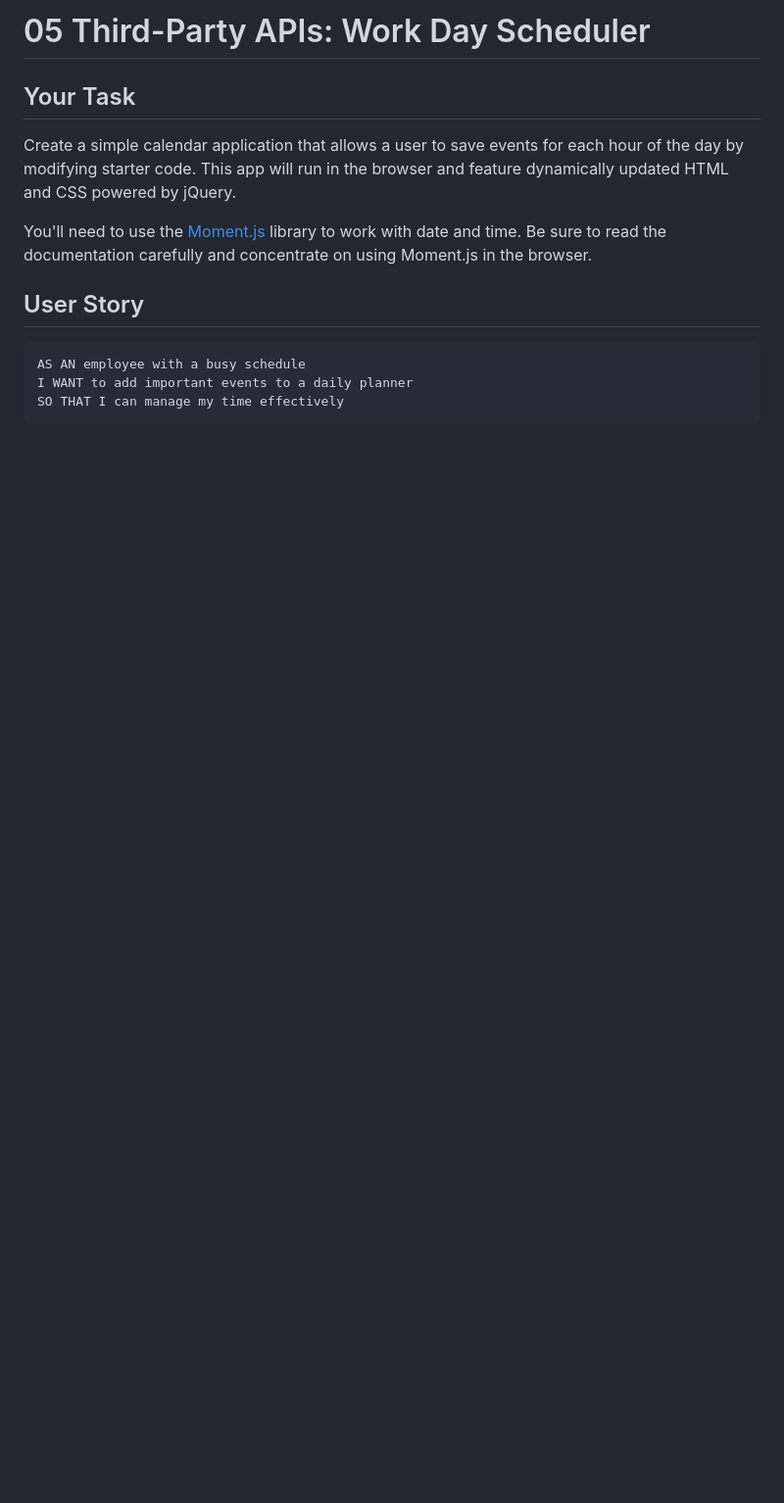
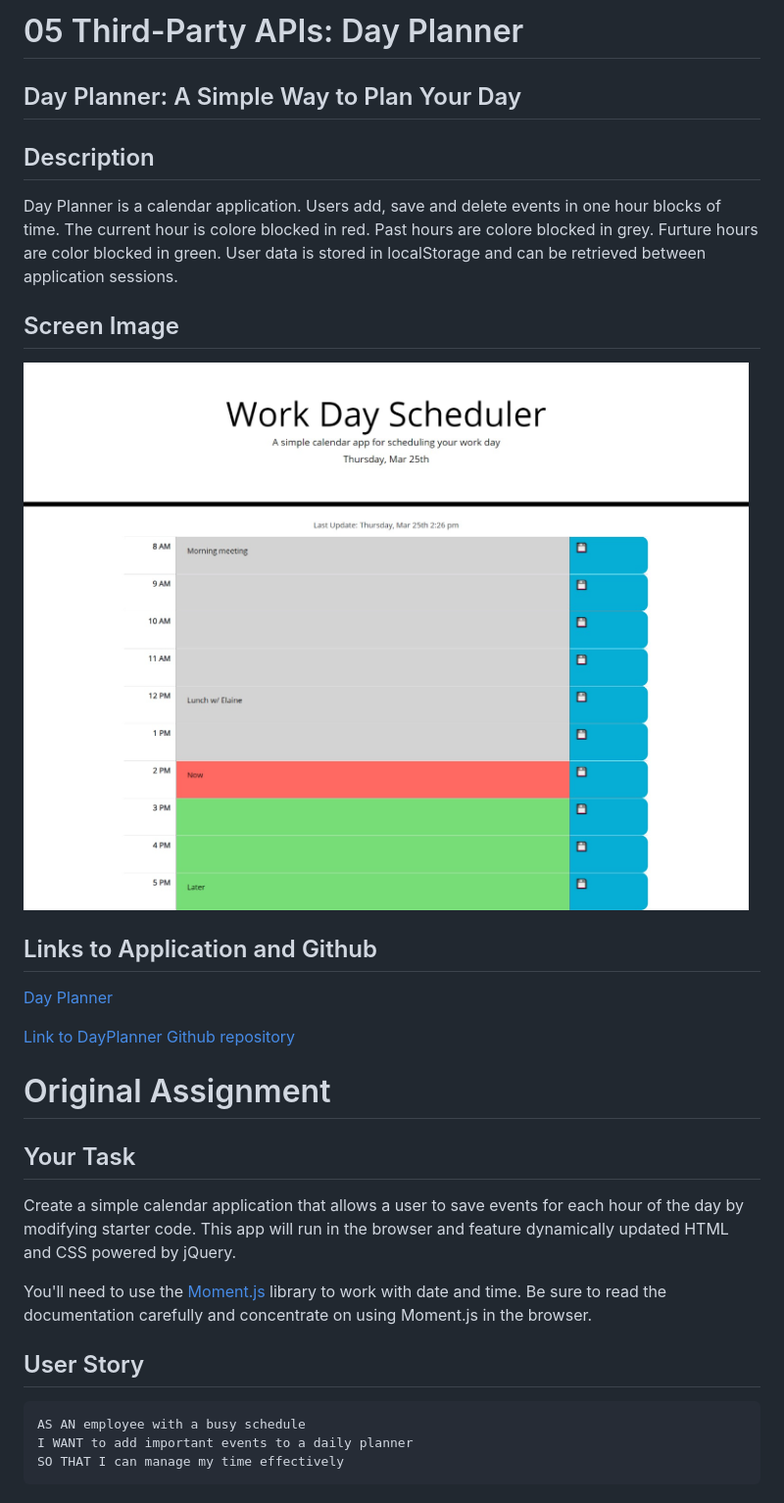
Before and after one commit to cstuhlfire/DayPlanner, a Markdown page: README.md, the part around the change printed below. Shown: that part at 98% size. GitHub-like rendering; pictures changed too: DayPlanner.png (added); blank space fills up the shorter version.

Commit message:
add/ Added details and links to README, added screenshot of application

```diff
--- a/README.md
+++ b/README.md
@@ -1,5 +1,20 @@
-# 05 Third-Party APIs: Work Day Scheduler
+# 05 Third-Party APIs: Day Planner
 
+## Day Planner: A Simple Way to Plan Your Day
+
+## Description
+
+Day Planner is a calendar application. Users add, save and delete events in one hour blocks of time. The current hour is colore blocked in red. Past hours are colore blocked in grey. Furture hours are color blocked in green. User data is stored in localStorage and can be retrieved between application sessions.
+
+## Screen Image
+![A user adds, saves, and deletes events to a calendar.](./DayPlanner.png)
+
+## Links to Application and Github
+[Day Planner](https://cstuhlfire.github.io/DayPlanner/)
+
+[Link to DayPlanner Github repository](https://github.com/cstuhlfire/DayPlanner)
+
+# Original Assignment
 ## Your Task
 
 Create a simple calendar application that allows a user to save events for each hour of the day by modifying starter code. This app will run in the browser and feature dynamically updated HTML and CSS powered by jQuery.
```
Also changed, not shown: other parts of README.md (+8 -8 lines).
